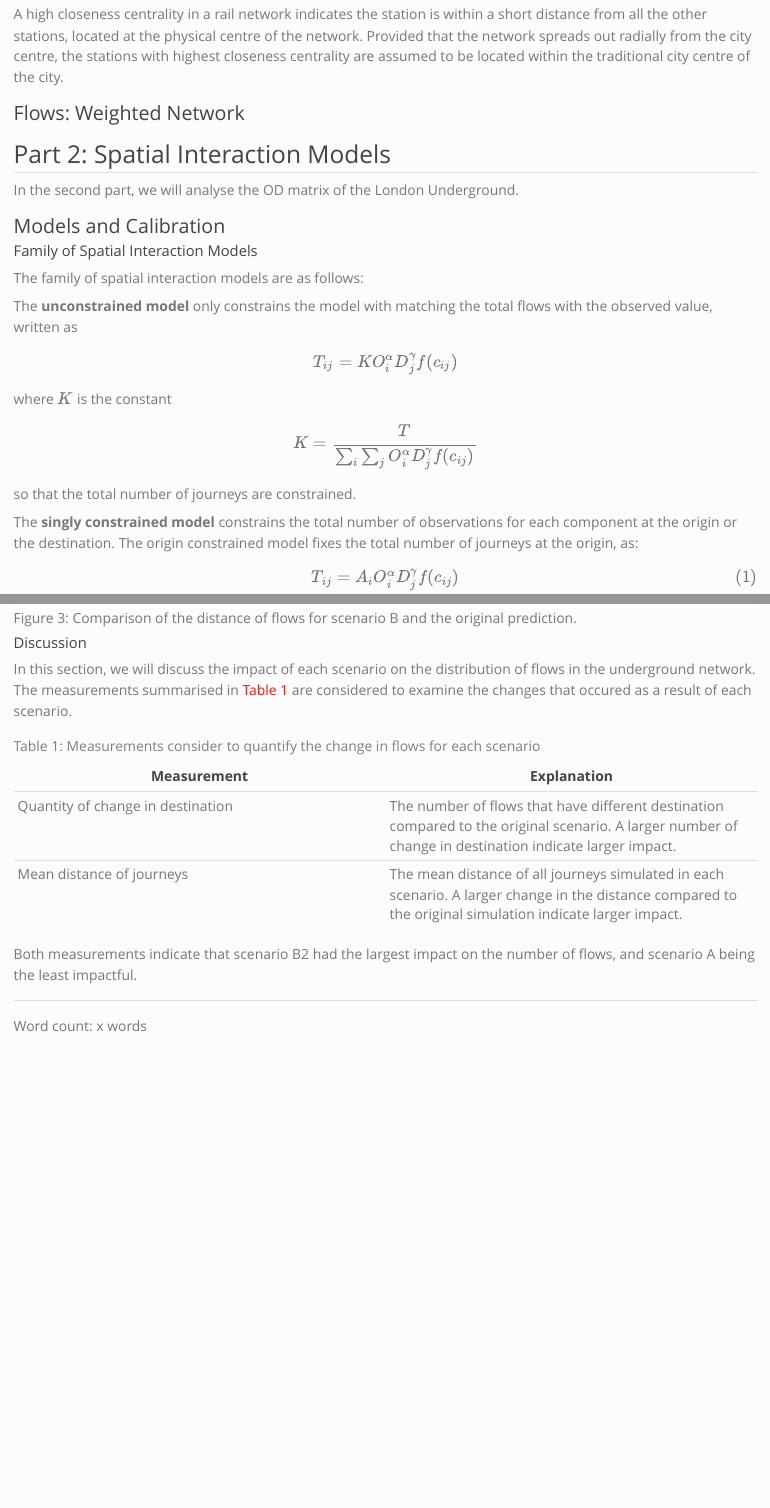
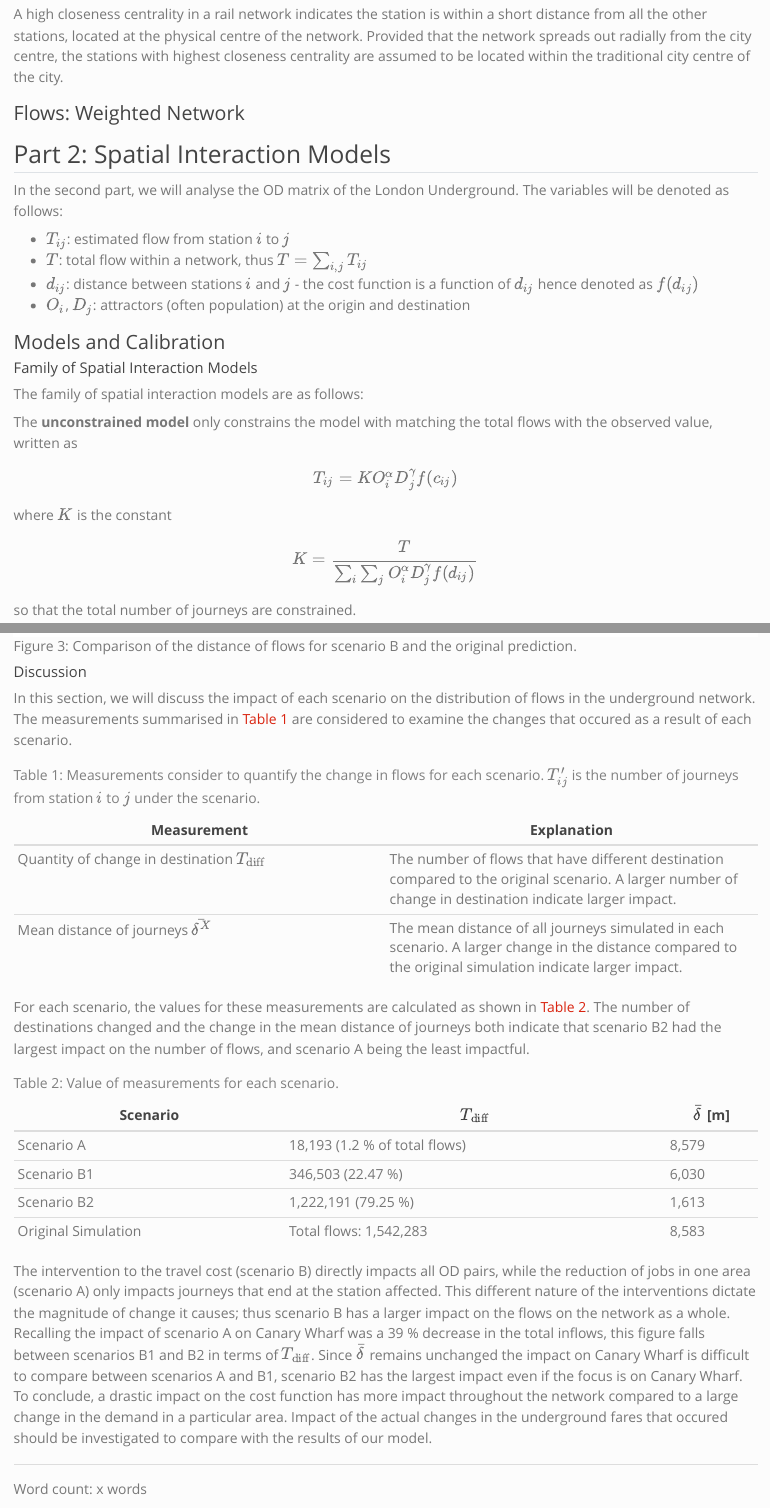
Before and after one commit to sokimura39/Urban_Simulation_Report, a Quarto document (documents/urban_simulation_report.qmd): the page in a window 1100 px wide, from 1100 px down, and a second part further down, joined at a grey line. Rendered offline with R 4.5, knitr and Pandoc in place of Quarto, with nearby package versions.

Commit message:
Updated spatial interaction

```diff
--- a/documents/urban_simulation_report.qmd
+++ b/documents/urban_simulation_report.qmd
@@ -91,7 +91,12 @@ A high closeness centrality in a rail network indicates the station is within a
 
 ## Part 2: Spatial Interaction Models
 
-In the second part, we will analyse the OD matrix of the London Underground.
+In the second part, we will analyse the OD matrix of the London Underground. The variables will be denoted as follows:
+
+- $T_{ij}$: estimated flow from station $i$ to $j$
+- $T$: total flow within a network, thus $T = \sum_{i,j} T_{ij}$
+- $d_{ij}$: distance between stations $i$ and $j$ - the cost function is a function of $d_{ij}$ hence denoted as $f(d_{ij})$
+- $O_i$, $D_j$: attractors (often population) at the origin and destination
 
 ### Models and Calibration
 
@@ -108,7 +113,7 @@ $$
 where $K$ is the constant
 
 $$
-K = \frac{T}{\sum_i \sum_j O^{\alpha}_i D^{\gamma}_j f(c_{ij})}
+K = \frac{T}{\sum_i \sum_j O^{\alpha}_i D^{\gamma}_j f(d_{ij})}
 $$
 
 so that the total number of journeys are constrained.
@@ -116,4 +121,3 @@ so that the total number of journeys are constrained.
 The **singly constrained model** constrains the total number of observations for each component at the origin or the destination. The origin constrained model fixes the total number of journeys at the origin, as:
 
 $$
-T_{ij} = A_i O^{\alpha}_i D^{\gamma}_j f(c_{ij})
@@ -241,17 +246,26 @@ The flows between origin-destination pairs for each scenario, plotted by distanc
 
 In this section, we will discuss the impact of each scenario on the distribution of flows in the underground network. The  measurements summarised in @tbl-measurements are considered to examine the changes that occured as a result of each scenario.
 
-| Measurement | Explanation |
+| Measurement | Explanation | Equation |
 | --- | --- |
-| Quantity of change in destination | The number of flows that have different destination compared to the original scenario. A larger number of change in destination indicate larger impact. |
-| Mean distance of journeys | The mean distance of all journeys simulated in each scenario. A larger change in the distance compared to the original simulation indicate larger impact. |
+| Quantity of change in destination $T_{\text{diff}}$ | The number of flows that have different destination compared to the original scenario. A larger number of change in destination indicate larger impact. | $T_{\text{diff}} = \frac{\sum_{i,j} |T'_{ij} - T_{ij}|}{2}$ |
+| Mean distance of journeys $\bar{\delta^X}$ | The mean distance of all journeys simulated in each scenario. A larger change in the distance compared to the original simulation indicate larger impact. | $\bar{\delta} = \frac{\sum_{i,j}\left(T_{ij}d_{ij}\right)}{T}$ |
 
-: Measurements consider to quantify the change in flows for each scenario {#tbl-measurements}
+: Measurements consider to quantify the change in flows for each scenario. $T'_{ij}$ is the number of journeys from station $i$ to $j$ under the scenario. {#tbl-measurements}
 
+For each scenario, the values for these measurements are calculated as shown in @tbl-measure-scenarios. The number of destinations changed and the change in the mean distance of journeys both indicate that scenario B2 had the largest impact on the number of flows, and scenario A being the least impactful.
 
+| Scenario | $T_{\text{diff}}$ | $\bar{\delta}$ [m] |
+| --- | --- | --- |
+| Scenario A | 18,193 (1.2 % of total flows) | 8,579 |
+| Scenario B1 | 346,503 (22.47 %) | 6,030 |
+| Scenario B2 | 1,222,191 (79.25 %) | 1,613 |
+| Original Simulation | Total flows: 1,542,283 | 8,583 |
 
+: Value of measurements for each scenario. {#tbl-measure-scenarios}
 
-Both measurements indicate that scenario B2 had the largest impact on the number of flows, and scenario A being the least impactful.
+The intervention to the travel cost (scenario B) directly impacts all OD pairs, while the reduction of jobs in one area (scenario A) only impacts journeys that end at the station affected. This different nature of the interventions dictate the magnitude of change it causes; thus scenario B has a larger impact on the flows on the network as a whole. Recalling the impact of scenario A on Canary Wharf was a 39 % decrease in the total inflows, this figure falls between scenarios B1 and B2 in terms of $T_{\text{diff}}$. Since $\bar{\delta}$ remains unchanged the impact on Canary Wharf is difficult to compare between scenarios A and B1, scenario B2 has the largest impact even if the focus is on Canary Wharf.
+To conclude, a drastic impact on the cost function has more impact throughout the network compared to a large change in the demand in a particular area. Impact of the actual changes in the underground fares that occured should be investigated to compare with the results of our model.
 
 ---
 
```
Also changed, not shown: documents/urban_simulation_report.qmd (27 more changed lines), 1 other file.
